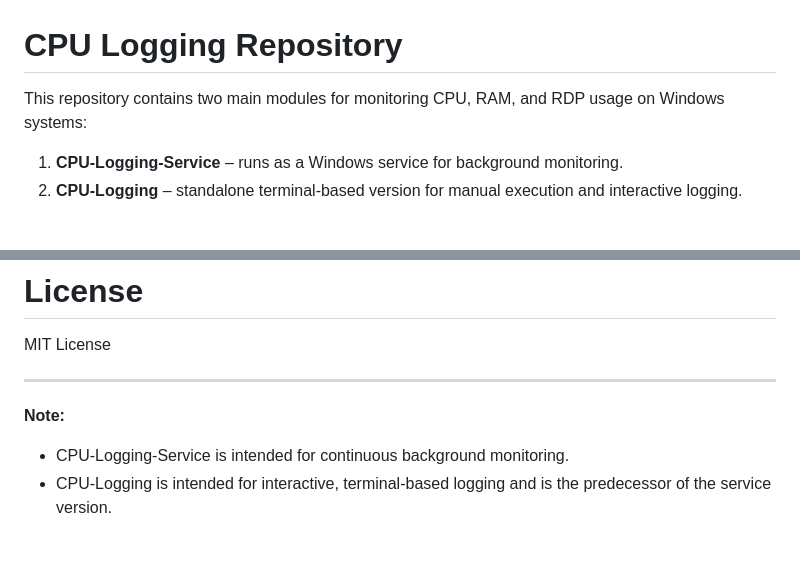
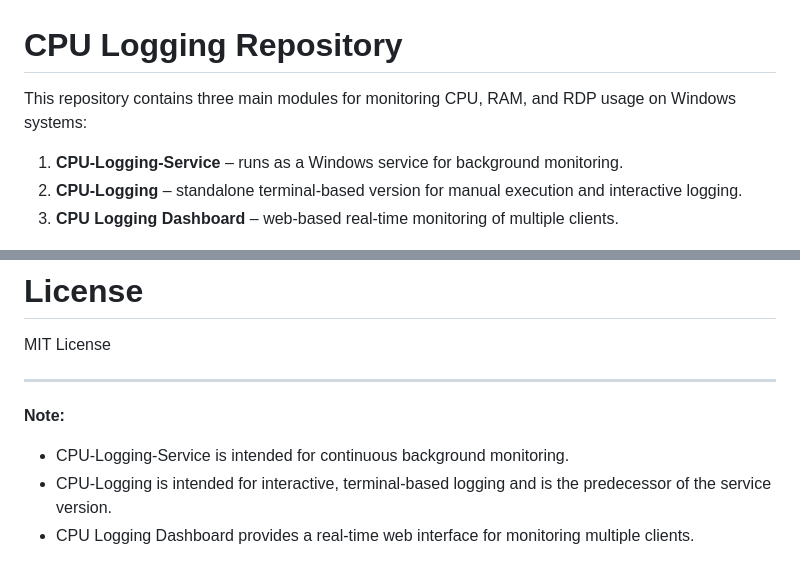
Before and after one commit to tillstinner/cpu-ram-rdp-logger, a Markdown page: README.md, 2 parts joined by grey strips. Rendered like a GitHub page.

```diff
--- a/README.md
+++ b/README.md
@@ -1,8 +1,9 @@
 # CPU Logging Repository
 
-This repository contains two main modules for monitoring CPU, RAM, and RDP usage on Windows systems:
+This repository contains three main modules for monitoring CPU, RAM, and RDP usage on Windows systems:
 
 1. **CPU-Logging-Service** – runs as a Windows service for background monitoring.
 2. **CPU-Logging** – standalone terminal-based version for manual execution and interactive logging.
+3. **CPU Logging Dashboard** – web-based real-time monitoring of multiple clients.
 
 ![CPU/RAM/RDP Chart](CPU-Logging-Service/example_chart.png)
@@ -94,3 +150,4 @@ MIT License
 
 * CPU-Logging-Service is intended for continuous background monitoring.
 * CPU-Logging is intended for interactive, terminal-based logging and is the predecessor of the service version.
+* CPU Logging Dashboard provides a real-time web interface for monitoring multiple clients.
```
Also changed, not shown: other parts of README.md (+55 -0 lines), CPU-Logging-Dashboard/README.md (added, +56 -0 lines), CPU-Logging-Dashboard/dashboard_img.png (added).
